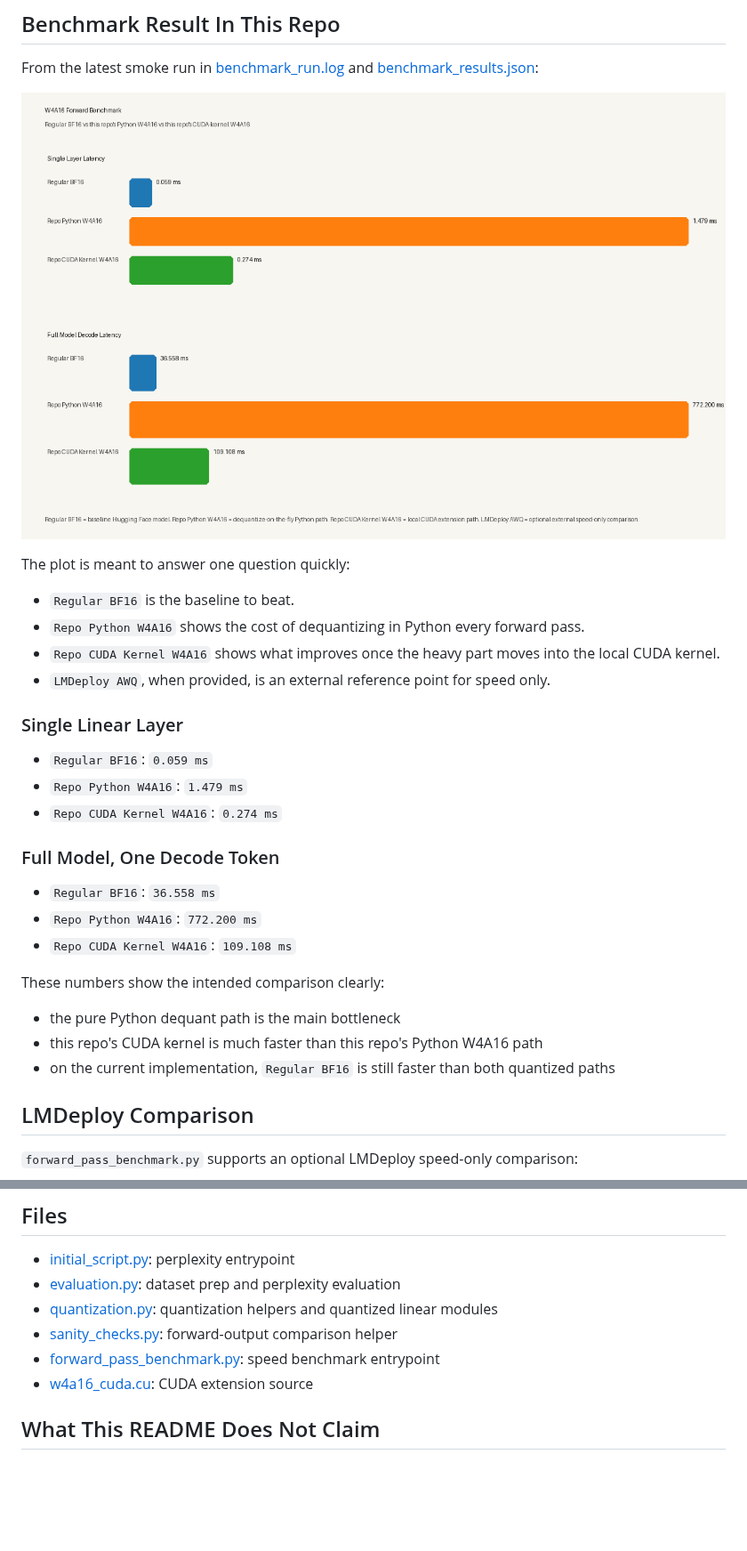
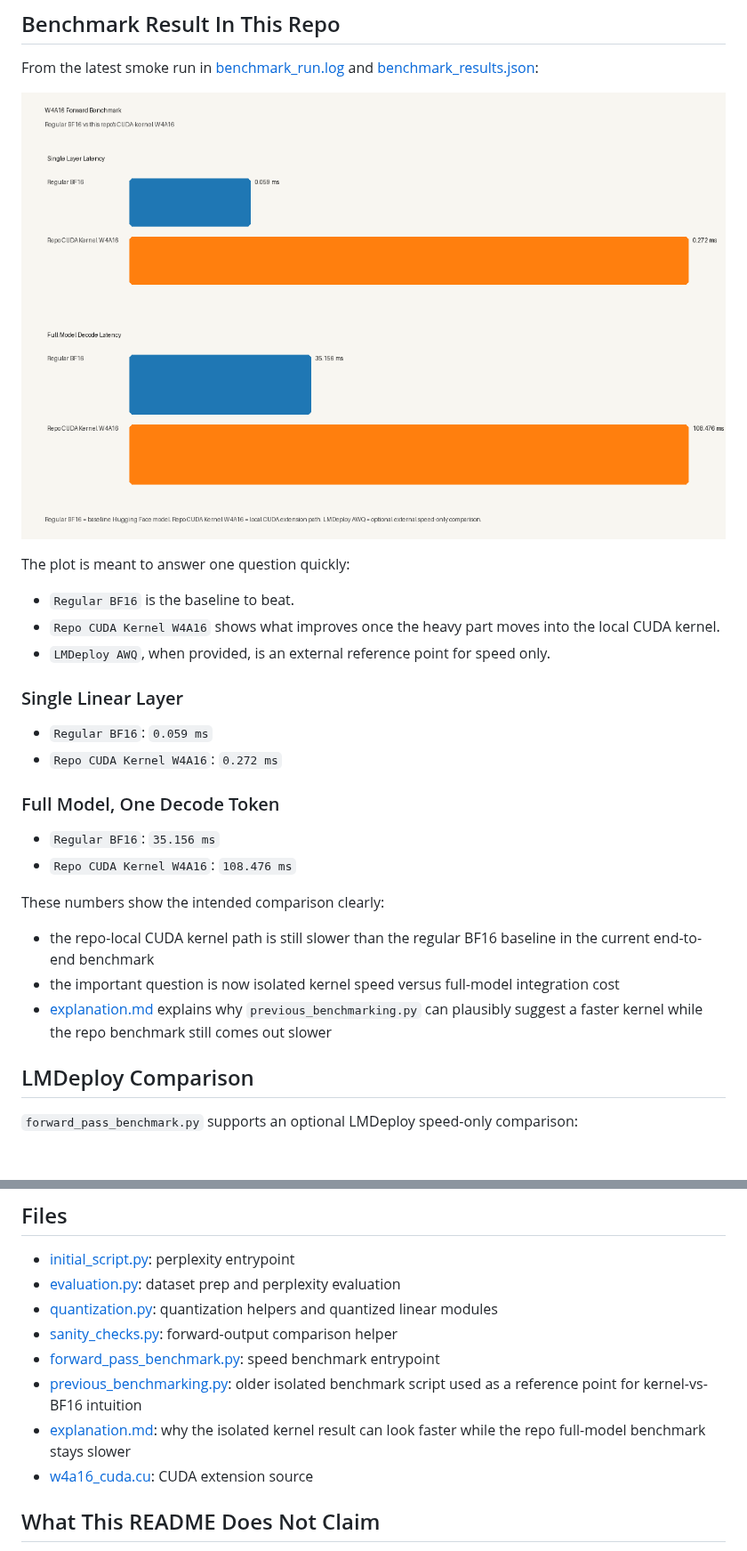
Before and after one commit to IlayeeSade/W4A16, a Markdown page: README.md, 2 parts joined by grey strips. Shown at 89% size. Drawn GitHub-style; pictures changed too: benchmark_plot.png; blank space fills up the shorter version.

Commit message:
Simplify kernel benchmark and document gap to BF16

```diff
--- a/README.md
+++ b/README.md
@@ -96,27 +94,24 @@ From the latest smoke run in [benchmark_run.log](/workspace/W4A16/benchmark_run.
 The plot is meant to answer one question quickly:
 
 - `Regular BF16` is the baseline to beat.
-- `Repo Python W4A16` shows the cost of dequantizing in Python every forward pass.
 - `Repo CUDA Kernel W4A16` shows what improves once the heavy part moves into the local CUDA kernel.
 - `LMDeploy AWQ`, when provided, is an external reference point for speed only.
 
 ### Single Linear Layer
 
 - `Regular BF16`: `0.059 ms`
-- `Repo Python W4A16`: `1.479 ms`
-- `Repo CUDA Kernel W4A16`: `0.274 ms`
+- `Repo CUDA Kernel W4A16`: `0.272 ms`
 
 ### Full Model, One Decode Token
 
-- `Regular BF16`: `36.558 ms`
-- `Repo Python W4A16`: `772.200 ms`
-- `Repo CUDA Kernel W4A16`: `109.108 ms`
+- `Regular BF16`: `35.156 ms`
+- `Repo CUDA Kernel W4A16`: `108.476 ms`
 
 These numbers show the intended comparison clearly:
 
-- the pure Python dequant path is the main bottleneck
-- this repo's CUDA kernel is much faster than this repo's Python W4A16 path
-- on the current implementation, `Regular BF16` is still faster than both quantized paths
+- the repo-local CUDA kernel path is still slower than the regular BF16 baseline in the current end-to-end benchmark
+- the important question is now isolated kernel speed versus full-model integration cost
+- [explanation.md](/workspace/W4A16/explanation.md) explains why `previous_benchmarking.py` can plausibly suggest a faster kernel while the repo benchmark still comes out slower
 
 ## LMDeploy Comparison
 
@@ -144,6 +139,8 @@ Notes:
 - [quantization.py](/workspace/W4A16/quantization.py): quantization helpers and quantized linear modules
 - [sanity_checks.py](/workspace/W4A16/sanity_checks.py): forward-output comparison helper
 - [forward_pass_benchmark.py](/workspace/W4A16/forward_pass_benchmark.py): speed benchmark entrypoint
+- [previous_benchmarking.py](/workspace/W4A16/previous_benchmarking.py): older isolated benchmark script used as a reference point for kernel-vs-BF16 intuition
+- [explanation.md](/workspace/W4A16/explanation.md): why the isolated kernel result can look faster while the repo full-model benchmark stays slower
 - [w4a16_cuda.cu](/workspace/W4A16/w4a16_cuda.cu): CUDA extension source
 
 ## What This README Does Not Claim
```
Also changed, not shown: other parts of README.md (+0 -2 lines), explanation.md (added, +156 -0 lines), 5 other files.
